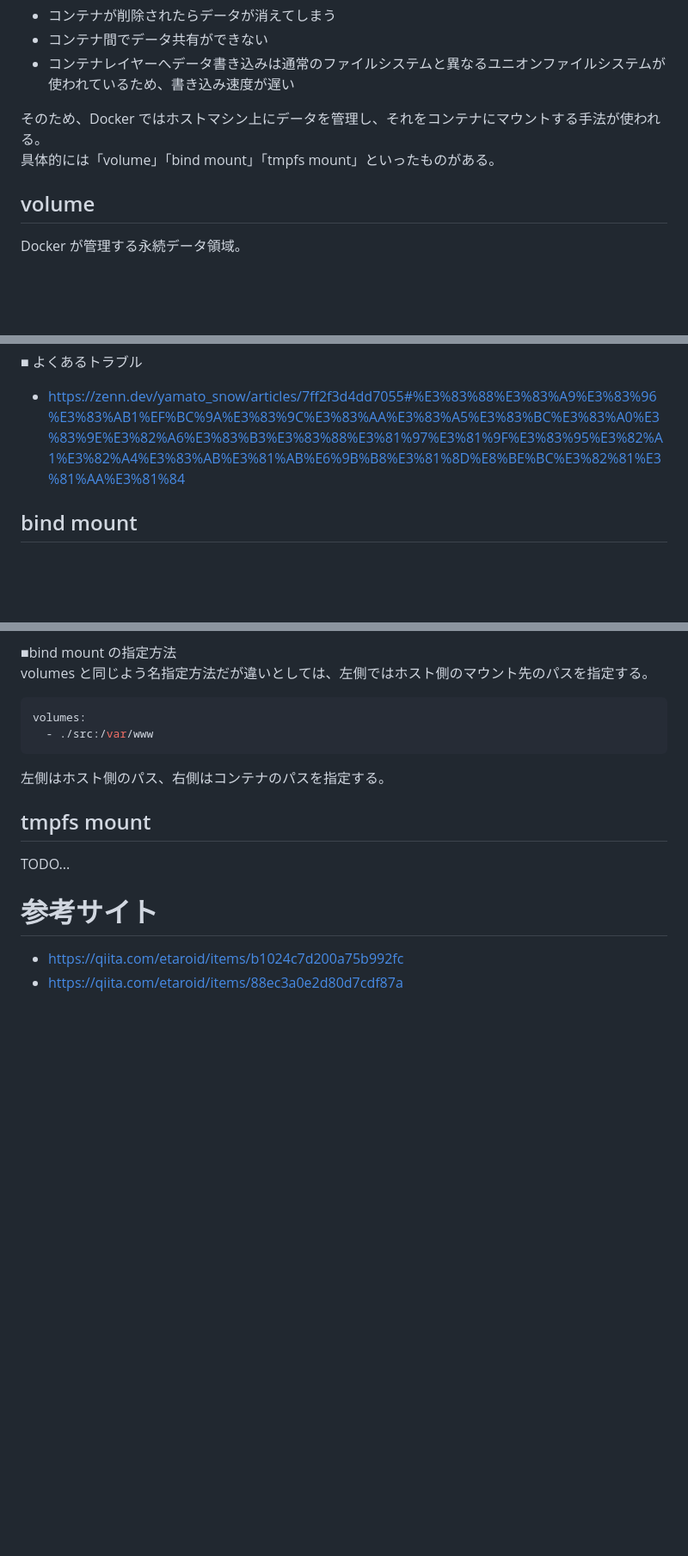
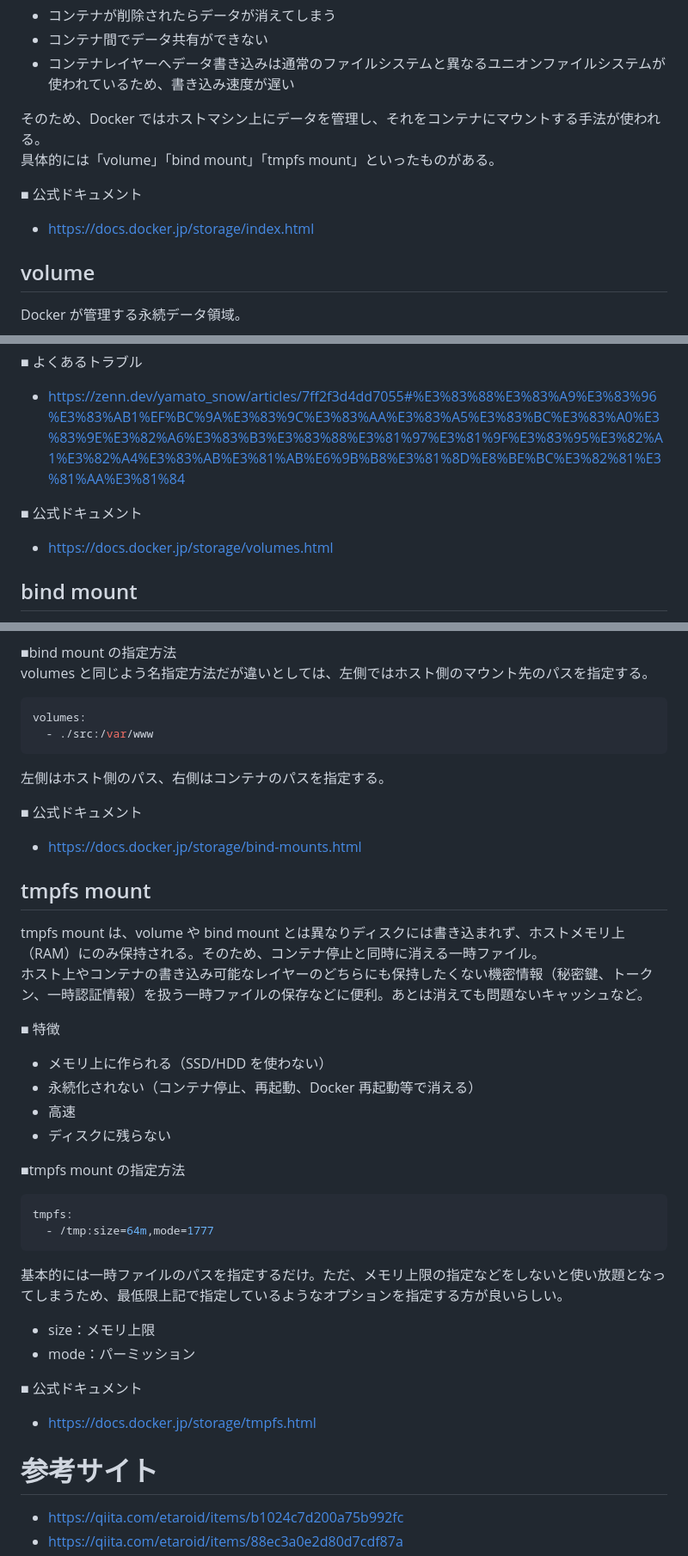
Before and after one commit to sasamario/public-learning-repository, a Markdown page: Docker/Dockerについて.md, 3 parts joined by grey strips. Shown at 86% size. GitHub-like rendering; blank space fills up the shorter version.

Commit message:
tmpfs mountについて追記

````diff
--- a/Docker/Dockerについて.md
+++ b/Docker/Dockerについて.md
@@ -21,6 +21,10 @@ Docker で起動したコンテナ内で扱うデータは、読み書き可能
 
 そのため、Docker ではホストマシン上にデータを管理し、それをコンテナにマウントする手法が使われる。
 具体的には「volume」「bind mount」「tmpfs mount」といったものがある。
+
+■ 公式ドキュメント
+
+- https://docs.docker.jp/storage/index.html
 
 ## volume
 
@@ -62,6 +66,10 @@ docker volume rm [volume名]
 
 - https://zenn.dev/yamato_snow/articles/7ff2f3d4dd7055#%E3%83%88%E3%83%A9%E3%83%96%E3%83%AB1%EF%BC%9A%E3%83%9C%E3%83%AA%E3%83%A5%E3%83%BC%E3%83%A0%E3%83%9E%E3%82%A6%E3%83%B3%E3%83%88%E3%81%97%E3%81%9F%E3%83%95%E3%82%A1%E3%82%A4%E3%83%AB%E3%81%AB%E6%9B%B8%E3%81%8D%E8%BE%BC%E3%82%81%E3%81%AA%E3%81%84
 
+■ 公式ドキュメント
+
+- https://docs.docker.jp/storage/volumes.html
+
 ## bind mount
 
 bind mount は、ホストの特定のディレクトリ（パス）を、そのままコンテナにマウントする仕組み。
@@ -84,9 +92,37 @@ volumes:
 
 左側はホスト側のパス、右側はコンテナのパスを指定する。
 
+■ 公式ドキュメント
+
+- https://docs.docker.jp/storage/bind-mounts.html
+
 ## tmpfs mount
 
-TODO...
+tmpfs mount は、volume や bind mount とは異なりディスクには書き込まれず、ホストメモリ上（RAM）にのみ保持される。そのため、コンテナ停止と同時に消える一時ファイル。
+ホスト上やコンテナの書き込み可能なレイヤーのどちらにも保持したくない機密情報（秘密鍵、トークン、一時認証情報）を扱う一時ファイルの保存などに便利。あとは消えても問題ないキャッシュなど。
+
+■ 特徴
+
+- メモリ上に作られる（SSD/HDD を使わない）
+- 永続化されない（コンテナ停止、再起動、Docker 再起動等で消える）
+- 高速
+- ディスクに残らない
+
+■tmpfs mount の指定方法
+
+```yml
+tmpfs:
+  - /tmp:size=64m,mode=1777
+```
+
+基本的には一時ファイルのパスを指定するだけ。ただ、メモリ上限の指定などをしないと使い放題となってしまうため、最低限上記で指定しているようなオプションを指定する方が良いらしい。
+
+- size：メモリ上限
+- mode：パーミッション
+
+■ 公式ドキュメント
+
+- https://docs.docker.jp/storage/tmpfs.html
 
 # 参考サイト
 
````
